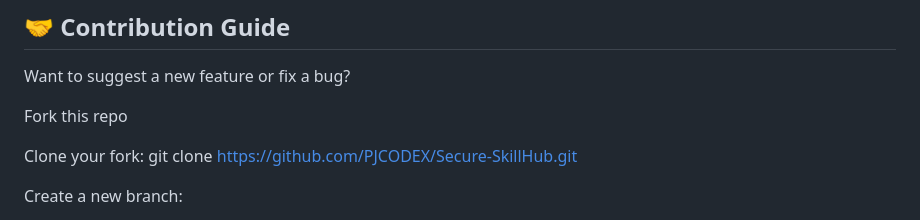
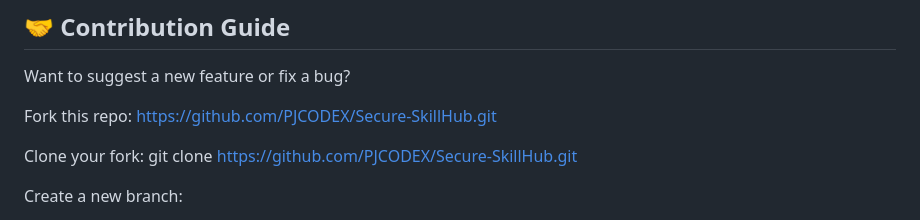
Before and after one commit to PJCODEX/Secure-SkillHub, a Markdown page: README.md, the part around the change. GitHub-like rendering.

```diff
--- a/README.md
+++ b/README.md
@@ -104,7 +104,7 @@ Secure-SkillHub/
 ## 🤝 Contribution Guide
 Want to suggest a new feature or fix a bug?
 
-Fork this repo
+Fork this repo: https://github.com/PJCODEX/Secure-SkillHub.git
 
 Clone your fork: git clone https://github.com/PJCODEX/Secure-SkillHub.git
 
```
